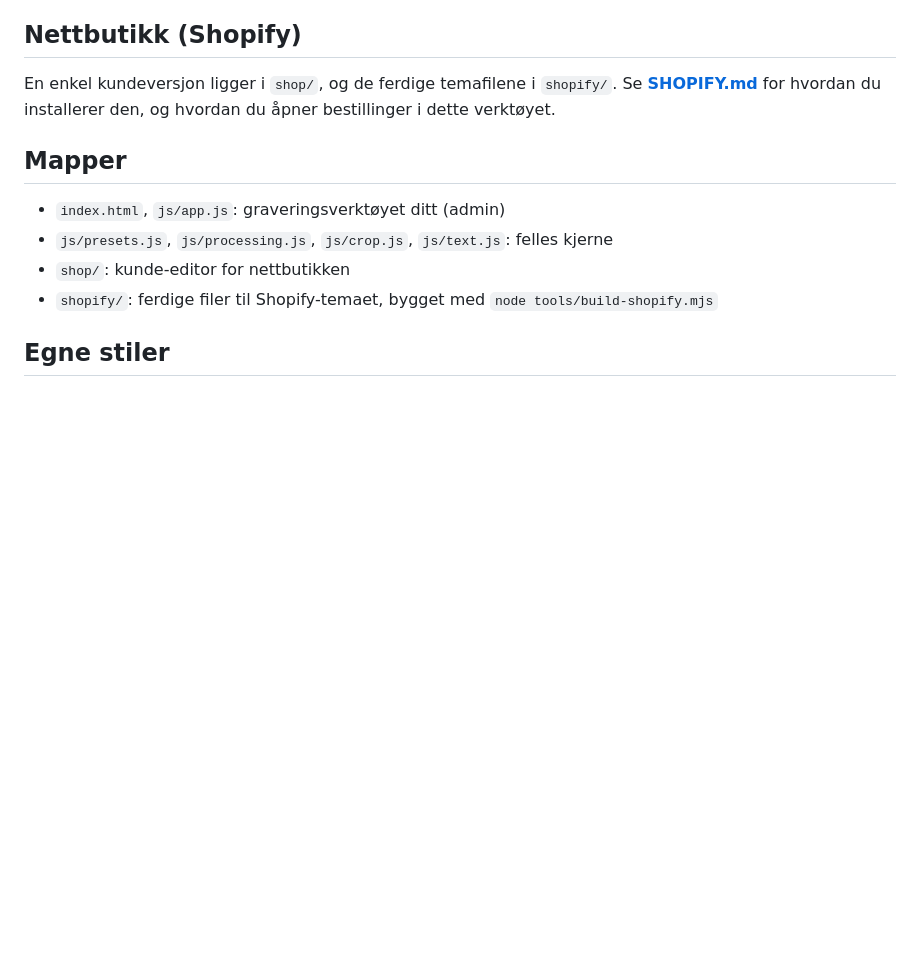
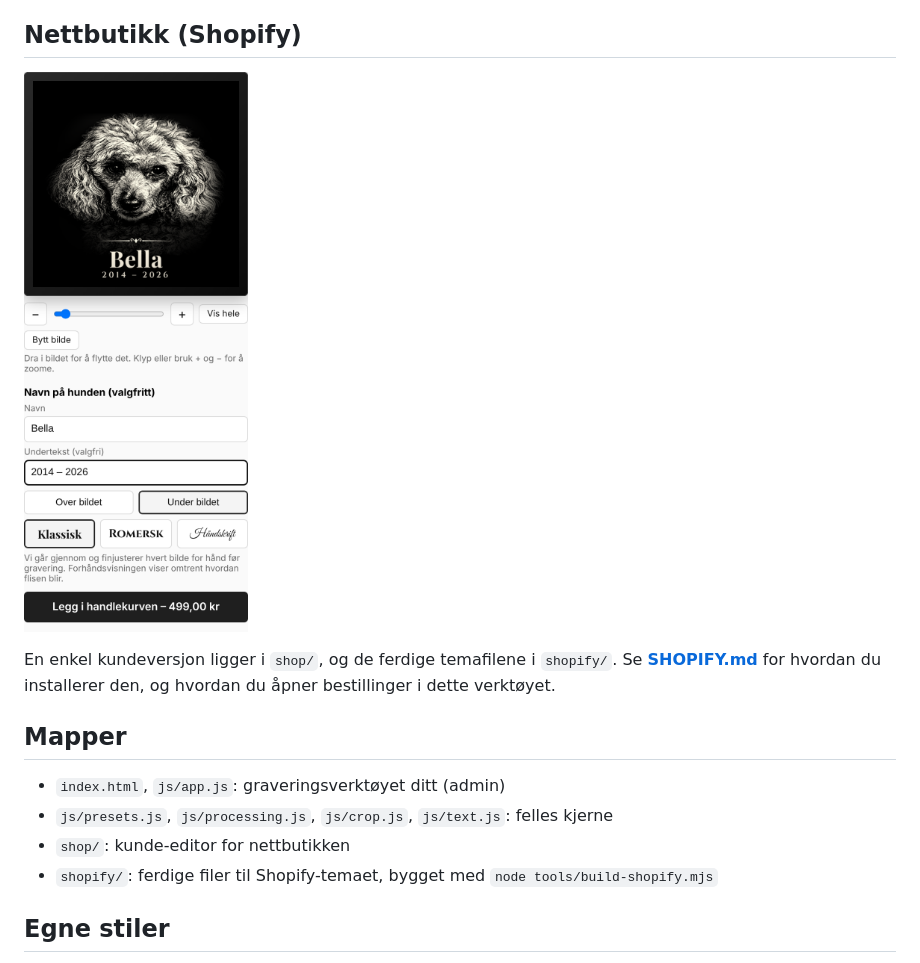
Before and after one commit to Myhr86/tile-engraving, a Markdown page: README.md, the part around the change. Drawn GitHub-style; pictures changed too: docs/butikk-mobil.png (added); blank space fills up the shorter version.

Commit message:
Skjermbilde av kunde-editoren i README
Co-Authored-By: Claude Opus 5.5 <noreply@anthropic.com>
Claude-Session: https://claude.ai/code/session_01Vwmi1Y3VAZcA99R2Cu13i6

```diff
--- a/README.md
+++ b/README.md
@@ -34,6 +34,8 @@ Skriv navnet på hunden eller hytta i feltet **Navn**. Du kan også legge til en
 5. **Vignett eller maske**: Bakgrunnen går mykt over i sort, slik at lakken blir stående der.
 
 ## Nettbutikk (Shopify)
+![Kunde-editor på mobil](docs/butikk-mobil.png)
+
 En enkel kundeversjon ligger i `shop/`, og de ferdige temafilene i `shopify/`. Se **[SHOPIFY.md](SHOPIFY.md)** for hvordan du installerer den, og hvordan du åpner bestillinger i dette verktøyet.
 
 ## Mapper
```
